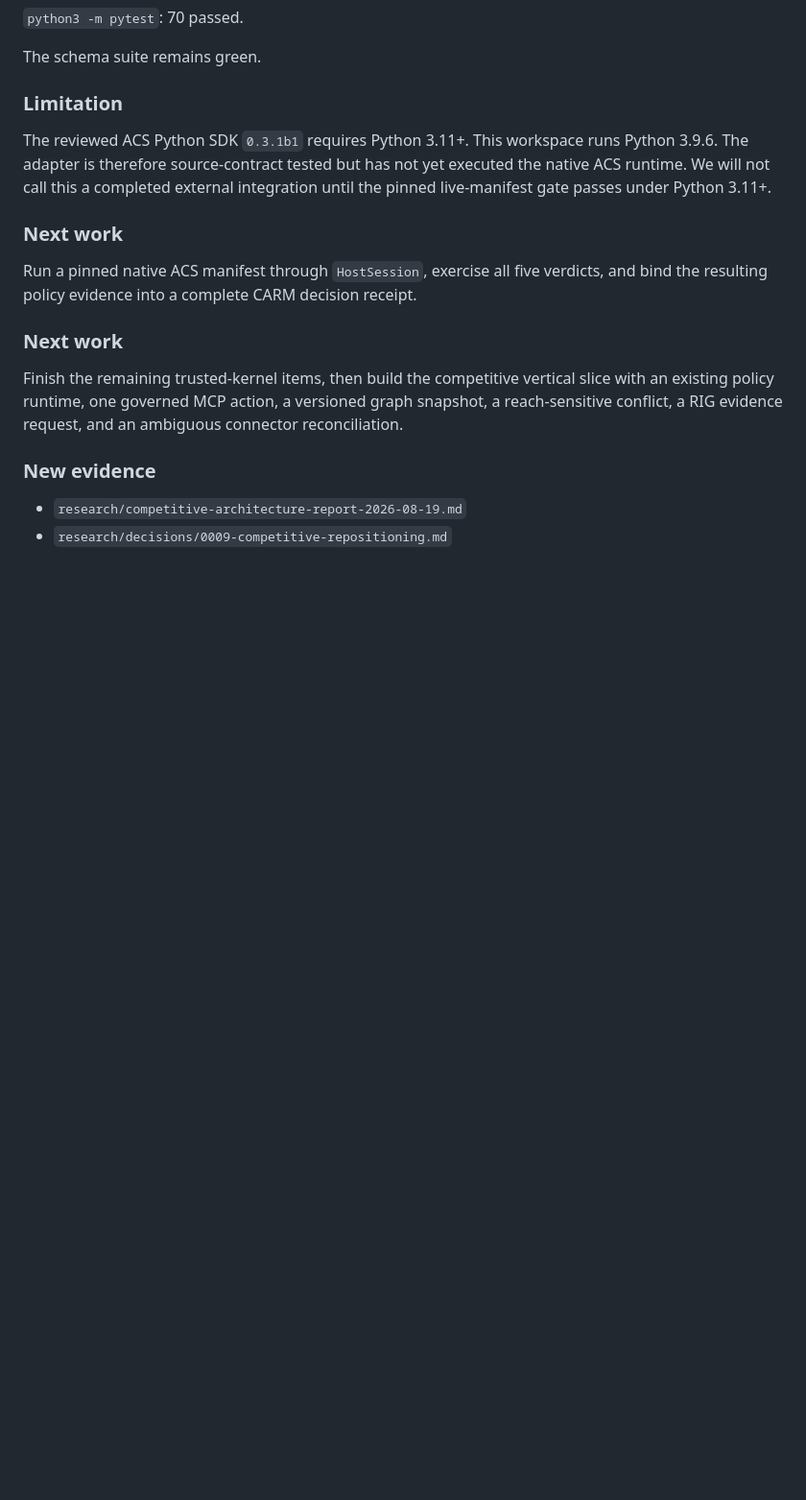
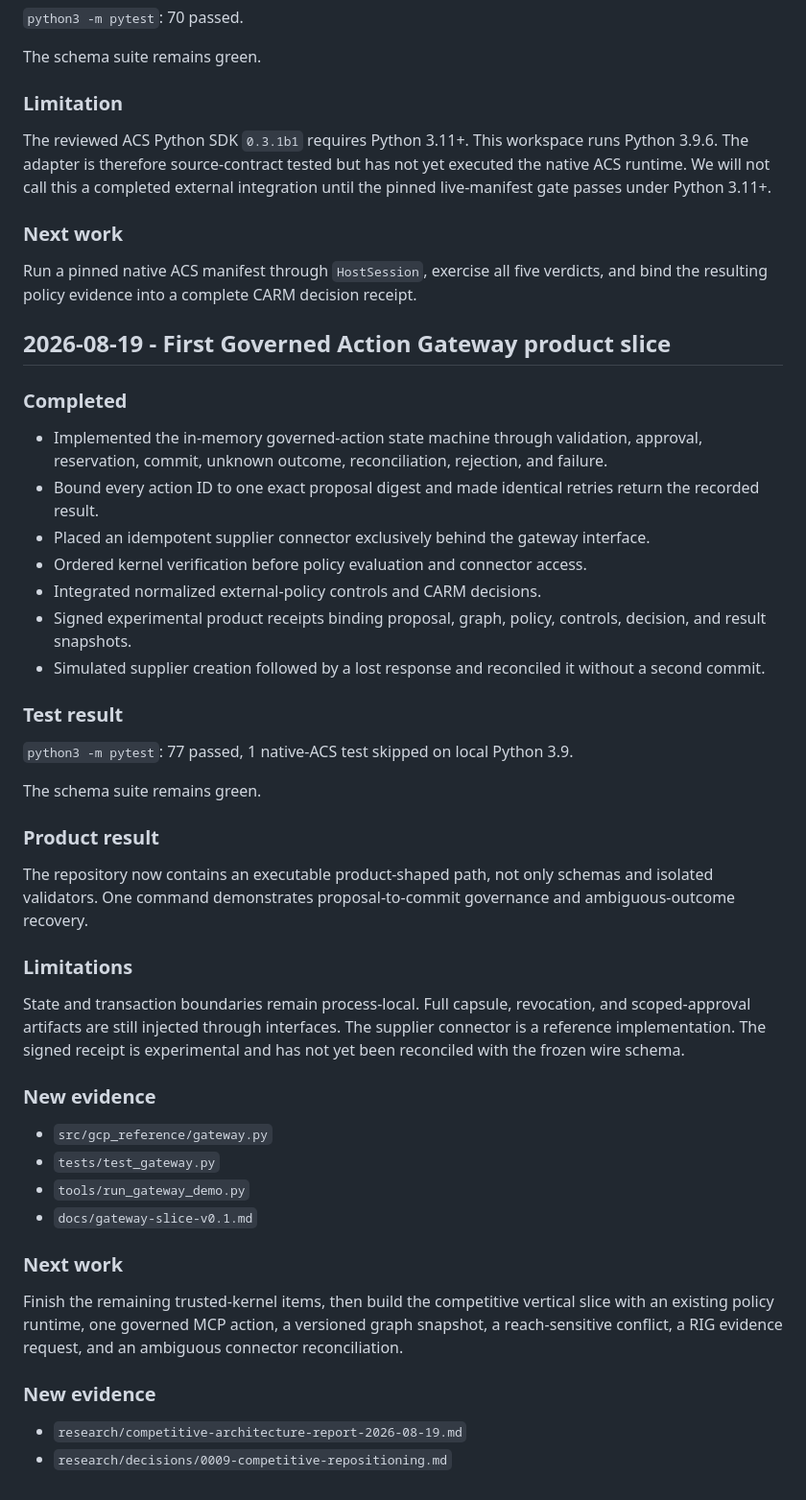
Before and after one commit to Vignesh412/governance-capsule-protocol, a Markdown page: journey/progress-log.md, the part around the change. Shown at 96% size. GitHub-like rendering; blank space fills up the shorter version.

Commit message:
Build first Governed Action Gateway slice: journey/progress-log.md

```diff
--- a/journey/progress-log.md
+++ b/journey/progress-log.md
@@ -382,6 +382,39 @@ The reviewed ACS Python SDK `0.3.1b1` requires Python 3.11+. This workspace runs
 
 Run a pinned native ACS manifest through `HostSession`, exercise all five verdicts, and bind the resulting policy evidence into a complete CARM decision receipt.
 
+## 2026-08-19 - First Governed Action Gateway product slice
+
+### Completed
+
+- Implemented the in-memory governed-action state machine through validation, approval, reservation, commit, unknown outcome, reconciliation, rejection, and failure.
+- Bound every action ID to one exact proposal digest and made identical retries return the recorded result.
+- Placed an idempotent supplier connector exclusively behind the gateway interface.
+- Ordered kernel verification before policy evaluation and connector access.
+- Integrated normalized external-policy controls and CARM decisions.
+- Signed experimental product receipts binding proposal, graph, policy, controls, decision, and result snapshots.
+- Simulated supplier creation followed by a lost response and reconciled it without a second commit.
+
+### Test result
+
+`python3 -m pytest`: 77 passed, 1 native-ACS test skipped on local Python 3.9.
+
+The schema suite remains green.
+
+### Product result
+
+The repository now contains an executable product-shaped path, not only schemas and isolated validators. One command demonstrates proposal-to-commit governance and ambiguous-outcome recovery.
+
+### Limitations
+
+State and transaction boundaries remain process-local. Full capsule, revocation, and scoped-approval artifacts are still injected through interfaces. The supplier connector is a reference implementation. The signed receipt is experimental and has not yet been reconciled with the frozen wire schema.
+
+### New evidence
+
+- `src/gcp_reference/gateway.py`
+- `tests/test_gateway.py`
+- `tools/run_gateway_demo.py`
+- `docs/gateway-slice-v0.1.md`
+
 ### Next work
 
 Finish the remaining trusted-kernel items, then build the competitive vertical slice with an existing policy runtime, one governed MCP action, a versioned graph snapshot, a reach-sensitive conflict, a RIG evidence request, and an ambiguous connector reconciliation.
```
